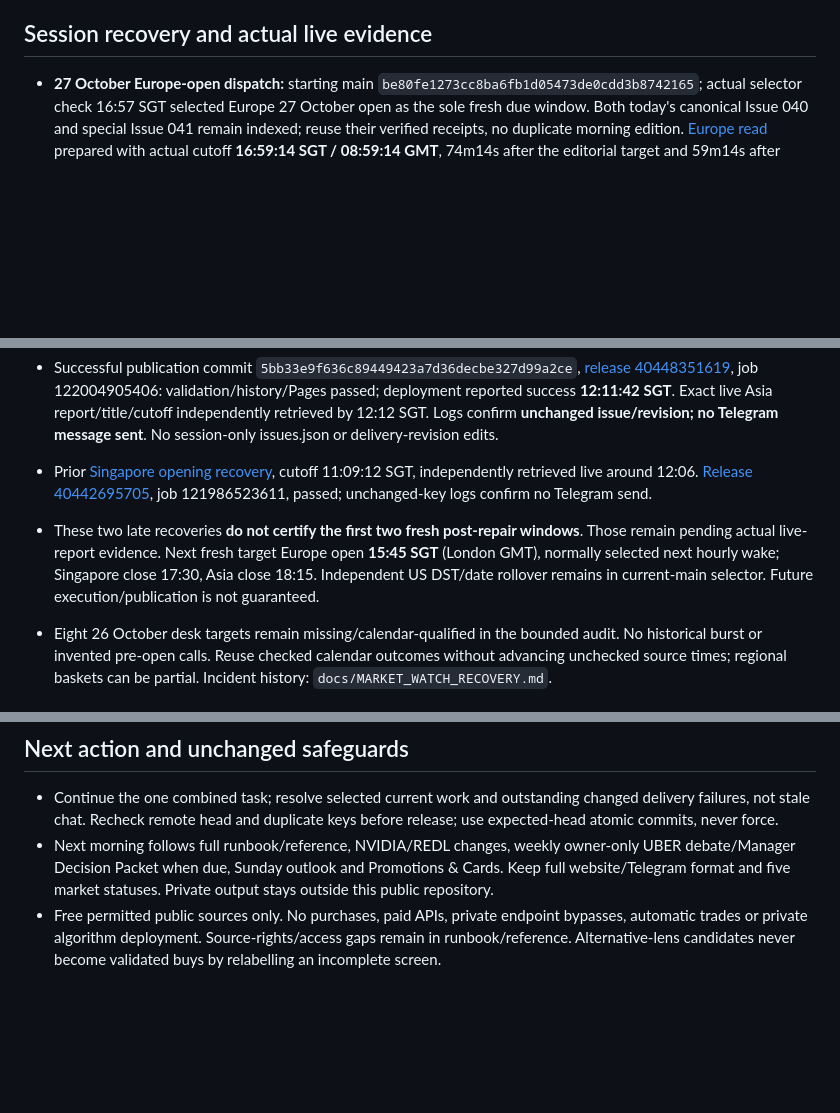
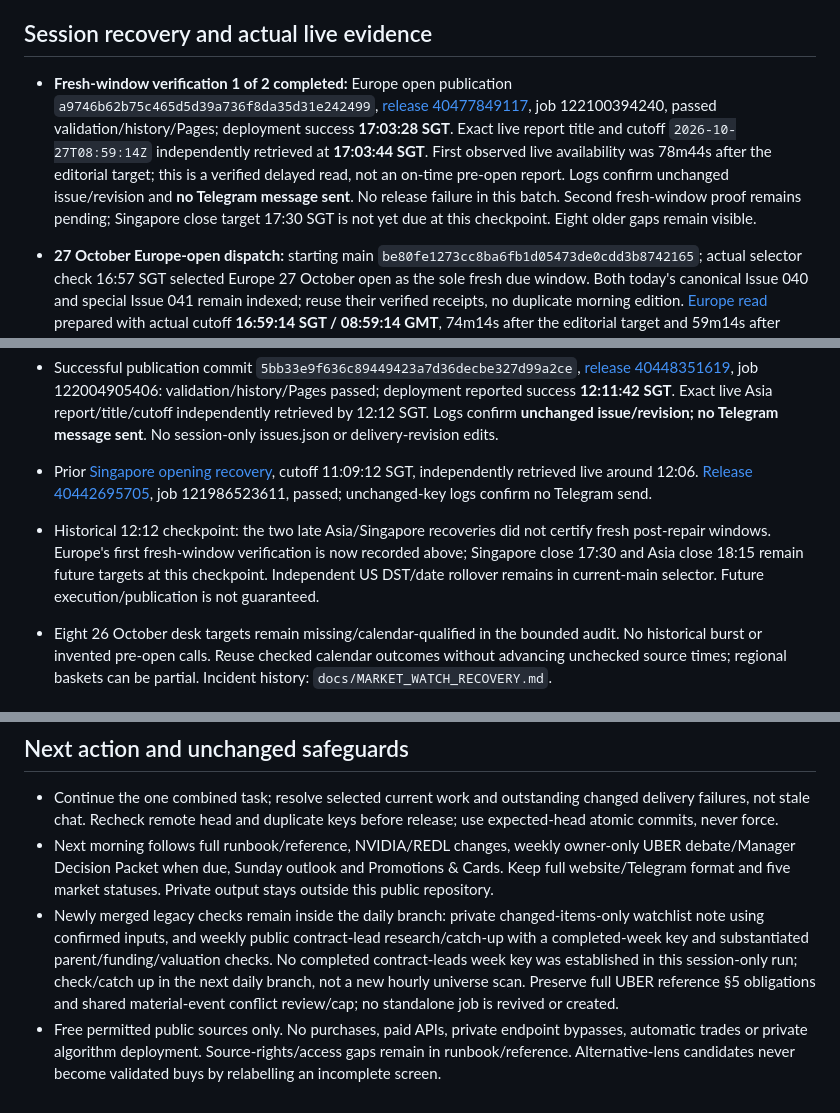
Before and after one commit to Devilz13/daily-equity-decision-loop, a Markdown page: docs/DEDL_STATE.md, 3 parts joined by grey strips. GitHub-like rendering; blank space fills up the shorter version.

Commit message:
Record verified Europe live receipt and first fresh-window recovery check

```diff
--- a/docs/DEDL_STATE.md
+++ b/docs/DEDL_STATE.md
@@ -18,6 +18,8 @@ Updated 27 October 2026, 12:12 SGT. Public-safe operational state only; prior ha
 
 ## Session recovery and actual live evidence
 
+- **Fresh-window verification 1 of 2 completed:** Europe open publication `a9746b62b75c465d5d39a736f8da35d31e242499`, [release 40477849117](https://github.com/Devilz13/daily-equity-decision-loop/actions/runs/40477849117), job 122100394240, passed validation/history/Pages; deployment success **17:03:28 SGT**. Exact live report title and cutoff `2026-10-27T08:59:14Z` independently retrieved at **17:03:44 SGT**. First observed live availability was 78m44s after the editorial target; this is a verified delayed read, not an on-time pre-open report. Logs confirm unchanged issue/revision and **no Telegram message sent**. No release failure in this batch. Second fresh-window proof remains pending; Singapore close target 17:30 SGT is not yet due at this checkpoint. Eight older gaps remain visible.
+
 - **27 October Europe-open dispatch:** starting main `be80fe1273cc8ba6fb1d05473de0cdd3b8742165`; actual selector check 16:57 SGT selected Europe 27 October open as the sole fresh due window. Both today's canonical Issue 040 and special Issue 041 remain indexed; reuse their verified receipts, no duplicate morning edition. [Europe read](https://devilz13.github.io/daily-equity-decision-loop/reports/2026-10-27-europe-open-delayed/) prepared with actual cutoff **16:59:14 SGT / 08:59:14 GMT**, 74m14s after the editorial target and 59m14s after scheduled London cash open. Record time is not live deployment time. First fresh post-repair window verification remains pending the exact successful Pages run/live report; not an on-time pre-open claim.
 - LSE and Euronext 2026 calendars checked: 27 October regular for named venues; German/Swiss/other Nordic calendars and exceptional security halts remain gaps. Regular Euronext/LSE calendars also support retaining their 26 October gaps, not suppressing them as holidays. Eight older targets remain missing/calendar-qualified. Source register links issuer HSBC and Novartis PDFs, including Novartis's separate onerous manufacturing provision, dated EU survey and ECB calendar. Early Reuters prices are explicitly 08:05 GMT, not current quotes; nine sector rows retain data gaps, two company-based reviews do not establish sector returns. Current rates/FX, commodities, volume/volatility and political-post proxies remain unverified. BP RNS body exposed an access/status gate; no bypass or indexed financial claims used.
 - Session-only release: articles and handoff only; no issue/revision changes, Telegram send or new schedule. Facts/accounting/periods and privacy reviewed separately. Run required release checks and verify exact remote JSON before moving the expected head; prior transfer incident safeguards remain below. Next fresh target is Singapore close at 17:30 SGT; do not treat this Europe opening read as any closing product. Keep older targets visible and finish the first two fresh-window checks using actual live evidence.
@@ -26,7 +28,7 @@ Updated 27 October 2026, 12:12 SGT. Public-safe operational state only; prior ha
 - 12:05 SGT dispatcher selected no fresh window and one delayed recovery: [Asia opening report](https://devilz13.github.io/daily-equity-decision-loop/reports/2026-10-27-asia-open-delayed-recovery/). Actual evidence/record cutoff **12:06:18 SGT**, 261m18s after the 07:45 target. Intraday evidence is not reconstructed pre-open knowledge or the closing read. Japan/Hong Kong official holiday calendars checked; wider venue calendars/halts remain unverified. All 11 sector rows retain specific gaps, conditional implications/watchpoints and three-desk spillovers.
 - Successful publication commit `5bb33e9f636c89449423a7d36decbe327d99a2ce`, [release 40448351619](https://github.com/Devilz13/daily-equity-decision-loop/actions/runs/40448351619), job 122004905406: validation/history/Pages passed; deployment reported success **12:11:42 SGT**. Exact live Asia report/title/cutoff independently retrieved by 12:12 SGT. Logs confirm **unchanged issue/revision; no Telegram message sent**. No session-only issues.json or delivery-revision edits.
 - Prior [Singapore opening recovery](https://devilz13.github.io/daily-equity-decision-loop/reports/2026-10-27-singapore-open-delayed-recovery/), cutoff 11:09:12 SGT, independently retrieved live around 12:06. [Release 40442695705](https://github.com/Devilz13/daily-equity-decision-loop/actions/runs/40442695705), job 121986523611, passed; unchanged-key logs confirm no Telegram send.
-- These two late recoveries **do not certify the first two fresh post-repair windows**. Those remain pending actual live-report evidence. Next fresh target Europe open **15:45 SGT** (London GMT), normally selected next hourly wake; Singapore close 17:30, Asia close 18:15. Independent US DST/date rollover remains in current-main selector. Future execution/publication is not guaranteed.
+- Historical 12:12 checkpoint: the two late Asia/Singapore recoveries did not certify fresh post-repair windows. Europe's first fresh-window verification is now recorded above; Singapore close 17:30 and Asia close 18:15 remain future targets at this checkpoint. Independent US DST/date rollover remains in current-main selector. Future execution/publication is not guaranteed.
 - Eight 26 October desk targets remain missing/calendar-qualified in the bounded audit. No historical burst or invented pre-open calls. Reuse checked calendar outcomes without advancing unchecked source times; regional baskets can be partial. Incident history: `docs/MARKET_WATCH_RECOVERY.md`.
 
 ## Release failure retained and repaired
@@ -40,4 +42,5 @@ Updated 27 October 2026, 12:12 SGT. Public-safe operational state only; prior ha
 
 - Continue the one combined task; resolve selected current work and outstanding changed delivery failures, not stale chat. Recheck remote head and duplicate keys before release; use expected-head atomic commits, never force.
 - Next morning follows full runbook/reference, NVIDIA/REDL changes, weekly owner-only UBER debate/Manager Decision Packet when due, Sunday outlook and Promotions & Cards. Keep full website/Telegram format and five market statuses. Private output stays outside this public repository.
+- Newly merged legacy checks remain inside the daily branch: private changed-items-only watchlist note using confirmed inputs, and weekly public contract-lead research/catch-up with a completed-week key and substantiated parent/funding/valuation checks. No completed contract-leads week key was established in this session-only run; check/catch up in the next daily branch, not a new hourly universe scan. Preserve full UBER reference §5 obligations and shared material-event conflict review/cap; no standalone job is revived or created.
 - Free permitted public sources only. No purchases, paid APIs, private endpoint bypasses, automatic trades or private algorithm deployment. Source-rights/access gaps remain in runbook/reference. Alternative-lens candidates never become validated buys by relabelling an incomplete screen.
```
Also changed, not shown: other parts of docs/DEDL_STATE.md (+1 -1 lines).
